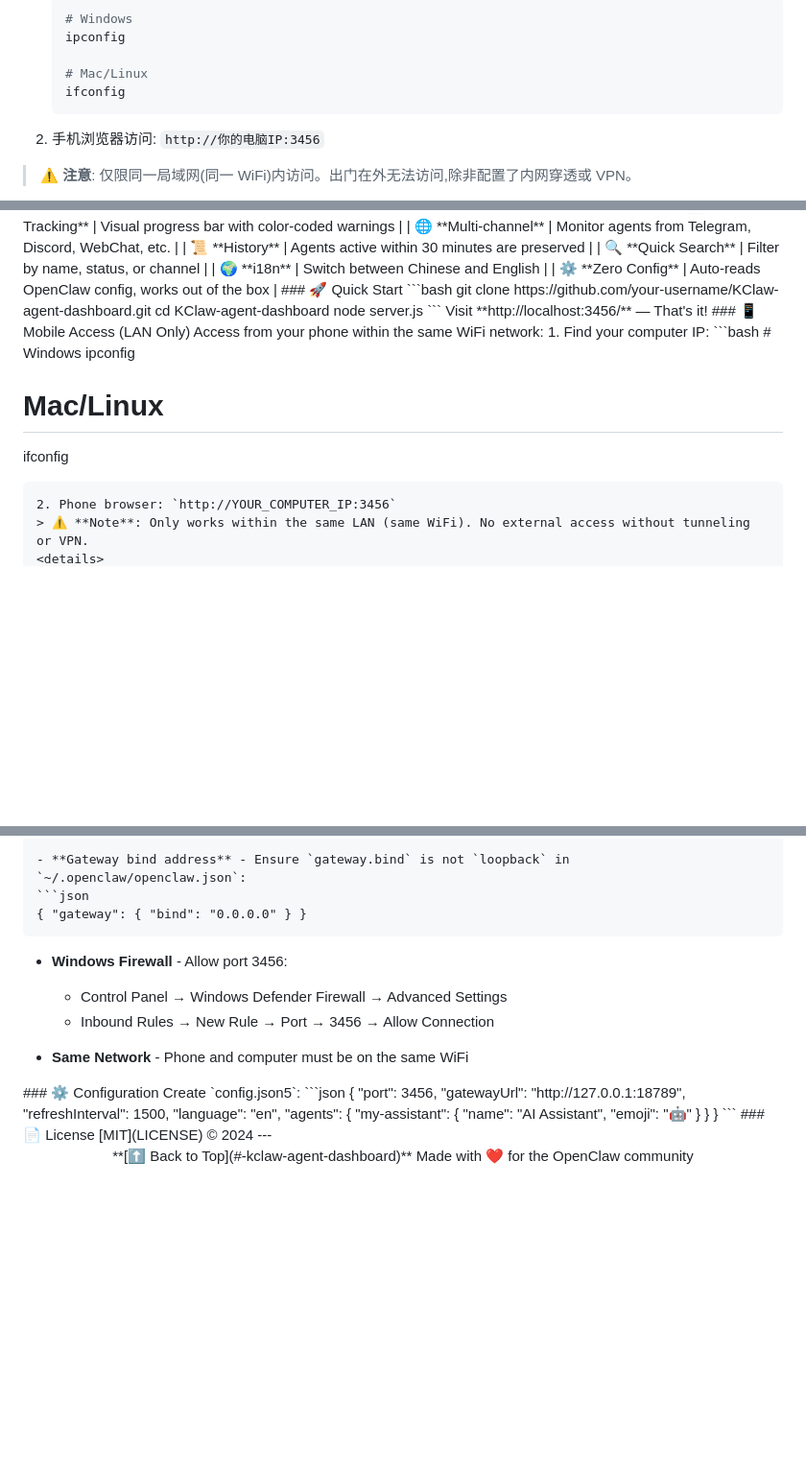
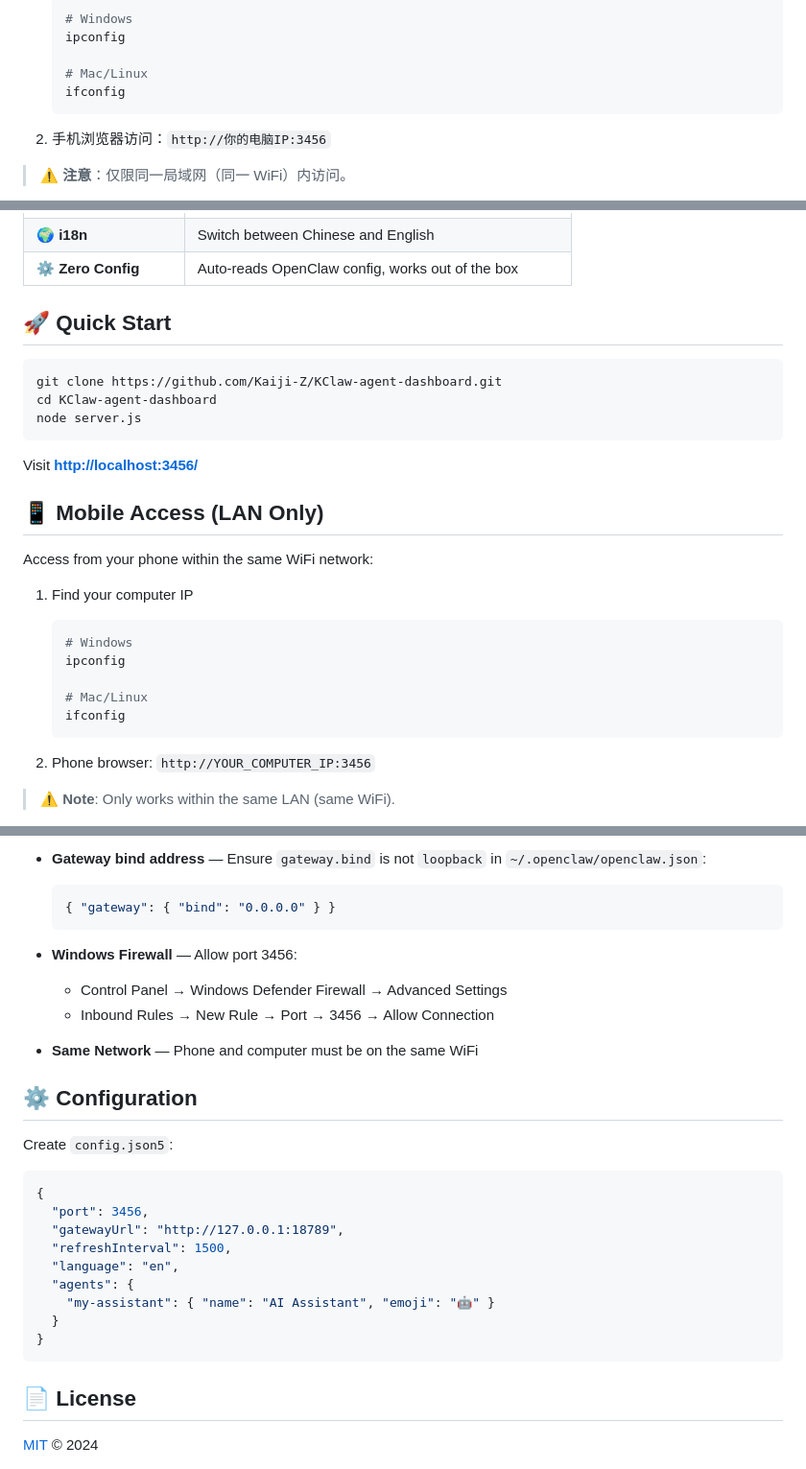
Before and after one commit to Kaiji-Z/KClaw-agent-dashboard, a Markdown page: README.md, 3 parts joined by grey strips. Shown at 96% size. Drawn GitHub-style; folded sections open; blank space fills up the shorter version.

````diff
--- a/README.md
+++ b/README.md
@@ -76,6 +79,9 @@ pm2 startup
    # Mac/Linux
    ifconfig
    ```
-2. 手机浏览器访问: `http://你的电脑IP:3456`
-> ⚠️ **注意**: 仅限同一局域网(同一 WiFi)内访问。出门在外无法访问,除非配置了内网穿透或 VPN。
+
+2. 手机浏览器访问：`http://你的电脑IP:3456`
+
+> ⚠️ **注意**：仅限同一局域网（同一 WiFi）内访问。
+
 <details>
@@ -141,16 +177,23 @@ KClaw-agent-dashboard/
 | 🔍 **Quick Search** | Filter by name, status, or channel |
 | 🌍 **i18n** | Switch between Chinese and English |
 | ⚙️ **Zero Config** | Auto-reads OpenClaw config, works out of the box |
-### 🚀 Quick Start
+
+## 🚀 Quick Start
+
 ```bash
-git clone https://github.com/your-username/KClaw-agent-dashboard.git
+git clone https://github.com/Kaiji-Z/KClaw-agent-dashboard.git
 cd KClaw-agent-dashboard
 node server.js
 ```
-Visit **http://localhost:3456/** — That's it!
-### 📱 Mobile Access (LAN Only)
+
+Visit **[http://localhost:3456/](http://localhost:3456/)**
+
+## 📱 Mobile Access (LAN Only)
+
 Access from your phone within the same WiFi network:
-1. Find your computer IP:
+
+1. Find your computer IP
+
    ```bash
    # Windows
    ipconfig
@@ -158,6 +201,9 @@ Access from your phone within the same WiFi network:
    # Mac/Linux
    ifconfig
    ```
+
 2. Phone browser: `http://YOUR_COMPUTER_IP:3456`
-> ⚠️ **Note**: Only works within the same LAN (same WiFi). No external access without tunneling or VPN.
+
+> ⚠️ **Note**: Only works within the same LAN (same WiFi).
+
 <details>
@@ -165,17 +211,21 @@ Access from your phone within the same WiFi network:
 
-- **Gateway bind address** - Ensure `gateway.bind` is not `loopback` in `~/.openclaw/openclaw.json`:
+- **Gateway bind address** — Ensure `gateway.bind` is not `loopback` in `~/.openclaw/openclaw.json`:
   ```json
   { "gateway": { "bind": "0.0.0.0" } }
   ```
 
-- **Windows Firewall** - Allow port 3456:
+- **Windows Firewall** — Allow port 3456:
   - Control Panel → Windows Defender Firewall → Advanced Settings
   - Inbound Rules → New Rule → Port → 3456 → Allow Connection
 
-- **Same Network** - Phone and computer must be on the same WiFi
+- **Same Network** — Phone and computer must be on the same WiFi
+
 </details>
-### ⚙️ Configuration
+
+## ⚙️ Configuration
+
 Create `config.json5`:
+
 ```json
 {
   "port": 3456,
@@ -187,10 +237,7 @@ Create `config.json5`:
   }
 }
 ```
-### 📄 License
+
+## 📄 License
+
 [MIT](LICENSE) © 2024
----
-<div align="center">
-**[⬆ Back to Top](#-kclaw-agent-dashboard)**
-Made with ❤️ for the OpenClaw community
-</div>
````
Also changed, not shown: other parts of README.md (+89 -56 lines).
